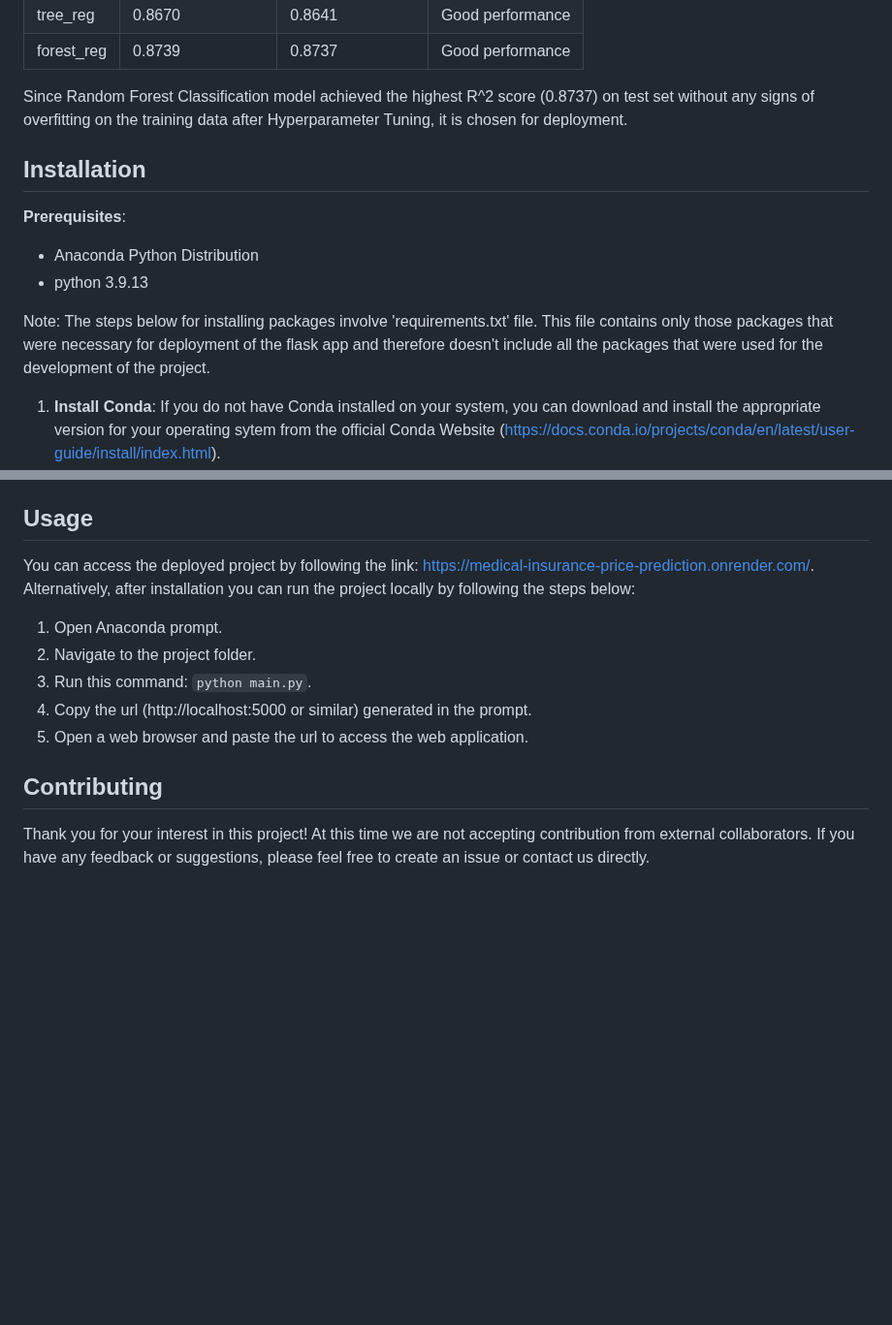
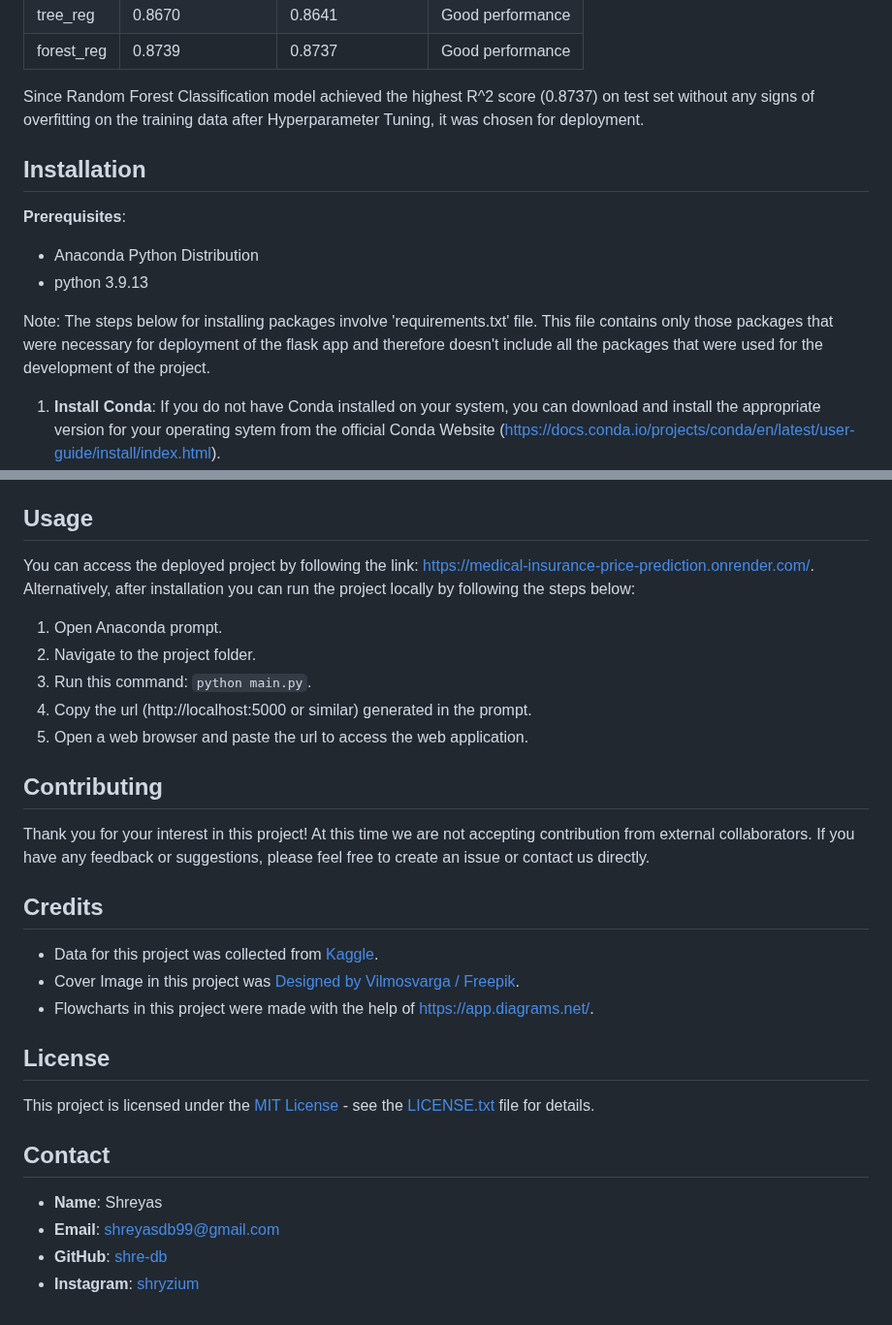
Before and after one commit to shre-db/Medical-Insurance-Price-Prediction, a Markdown page: README.md, 2 parts joined by grey strips. Shown at 97% size. GitHub-like rendering; blank space fills up the shorter version.

Commit message:
Update README.md
Added Credits, License and Contact information.

```diff
--- a/README.md
+++ b/README.md
@@ -32,18 +28,16 @@ Results
 |tree_reg|0.8670|0.8641|Good performance|
 |forest_reg|0.8739|0.8737|Good performance|
 
-Since Random Forest Classification model achieved the highest R^2 score (0.8737) on test set without any signs of overfitting on the training data after Hyperparameter Tuning, it is chosen for deployment.
+Since Random Forest Classification model achieved the highest R^2 score (0.8737) on test set without any signs of overfitting on the training data after Hyperparameter Tuning, it was chosen for deployment.
 
 Installation
 ------------
-
 **Prerequisites**:
 
 - Anaconda Python Distribution
 - python 3.9.13
 
 Note: The steps below for installing packages involve 'requirements.txt' file. This file contains only those packages that were necessary for deployment of the flask app and therefore doesn't include all the packages that were used for the development of the project.
-
 
 1. **Install Conda**: If you do not have Conda installed on your system, you can download and install the appropriate version for your operating sytem from the official Conda Website (https://docs.conda.io/projects/conda/en/latest/user-guide/install/index.html).
 2. **Clone the repository**: To clone this repository on your local machine,  open Terminal or Git Bash CLI (for Windows), navigate to a folder where you want to clone the repository, type this command `git clone https://github.com/shre-db/Medical-Insurance-Price-Prediction.git` and press Enter. The repository will be cloned to your local machine.
@@ -54,7 +48,6 @@ Note: The steps below for installing packages involve 'requirements.txt' file. T
 
 Usage
 -----
-
 You can access the deployed project by following the link: https://medical-insurance-price-prediction.onrender.com/. Alternatively, after installation you can run the project locally by following the steps below:
 
 1. Open Anaconda prompt.
@@ -63,8 +56,23 @@ You can access the deployed project by following the link: https://medical-insur
 4. Copy the url (http://localhost:5000 or similar) generated in the prompt.
 5. Open a web browser and paste the url to access the web application.
 
-
 Contributing
 ------------
+Thank you for your interest in this project! At this time we are not accepting contribution from external collaborators. If you have any feedback or suggestions, please feel free to create an issue or contact us directly.
 
-Thank you for your interest in this project! At this time we are not accepting contribution from external collaborators. If you have any feedback or suggestions, please feel free to create an issue or contact us directly.
+Credits
+-------
+- Data for this project was collected from [Kaggle](https://www.kaggle.com/datasets/mirichoi0218/insurance).
+- Cover Image in this project was <a href="http://www.freepik.com">Designed by Vilmosvarga / Freepik</a>.
+- Flowcharts in this project were made with the help of https://app.diagrams.net/.
+
+License
+-------
+This project is licensed under the [MIT License](LICENSE.txt) - see the [LICENSE.txt](LICENSE.txt) file for details.
+
+Contact
+-------
+- **Name**: Shreyas
+- **Email**: shreyasdb99@gmail.com
+- **GitHub**: [shre-db](https://github.com/shre-db)
+- **Instagram**: [shryzium](https://www.instagram.com/shryzium/)
```
Also changed, not shown: other parts of README.md (+1 -5 lines).
